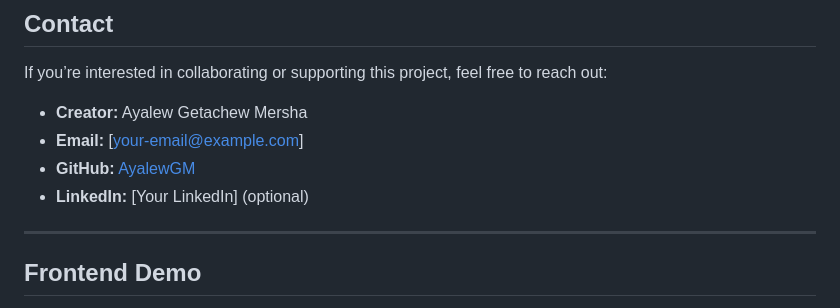
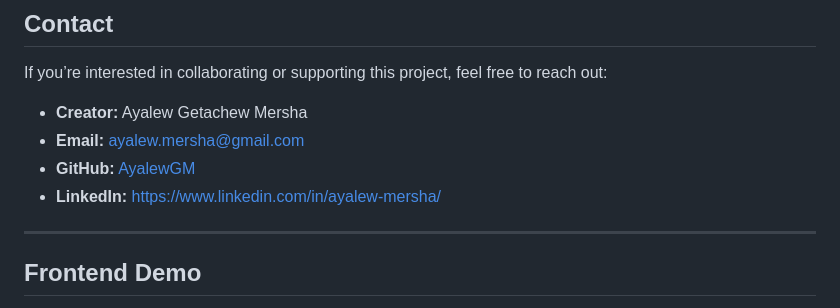
Before and after one commit to AyalewGM/Saba, a Markdown page: README.md, the part around the change. GitHub-like rendering.

Commit message:
Update contact information in README.md

```diff
--- a/README.md
+++ b/README.md
@@ -116,9 +116,9 @@ This project is licensed under the [MIT License](LICENSE).
 ## Contact
 If you’re interested in collaborating or supporting this project, feel free to reach out:
 - **Creator:** Ayalew Getachew Mersha
-- **Email:** [your-email@example.com]
+- **Email:** ayalew.mersha@gmail.com
 - **GitHub:** [AyalewGM](https://github.com/AyalewGM)
-- **LinkedIn:** [Your LinkedIn] (optional)
+- **LinkedIn:** https://www.linkedin.com/in/ayalew-mersha/
 
 ---
 
```
